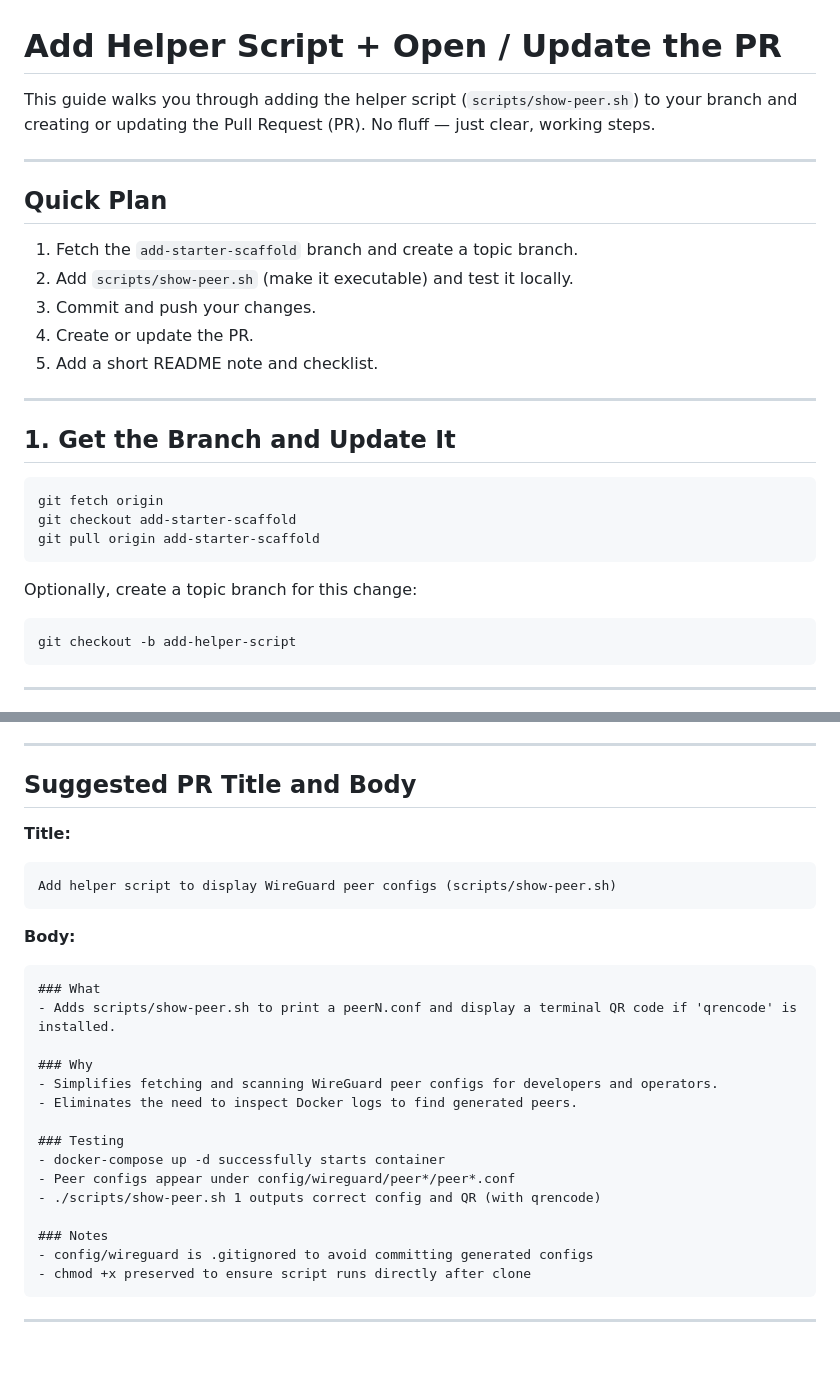
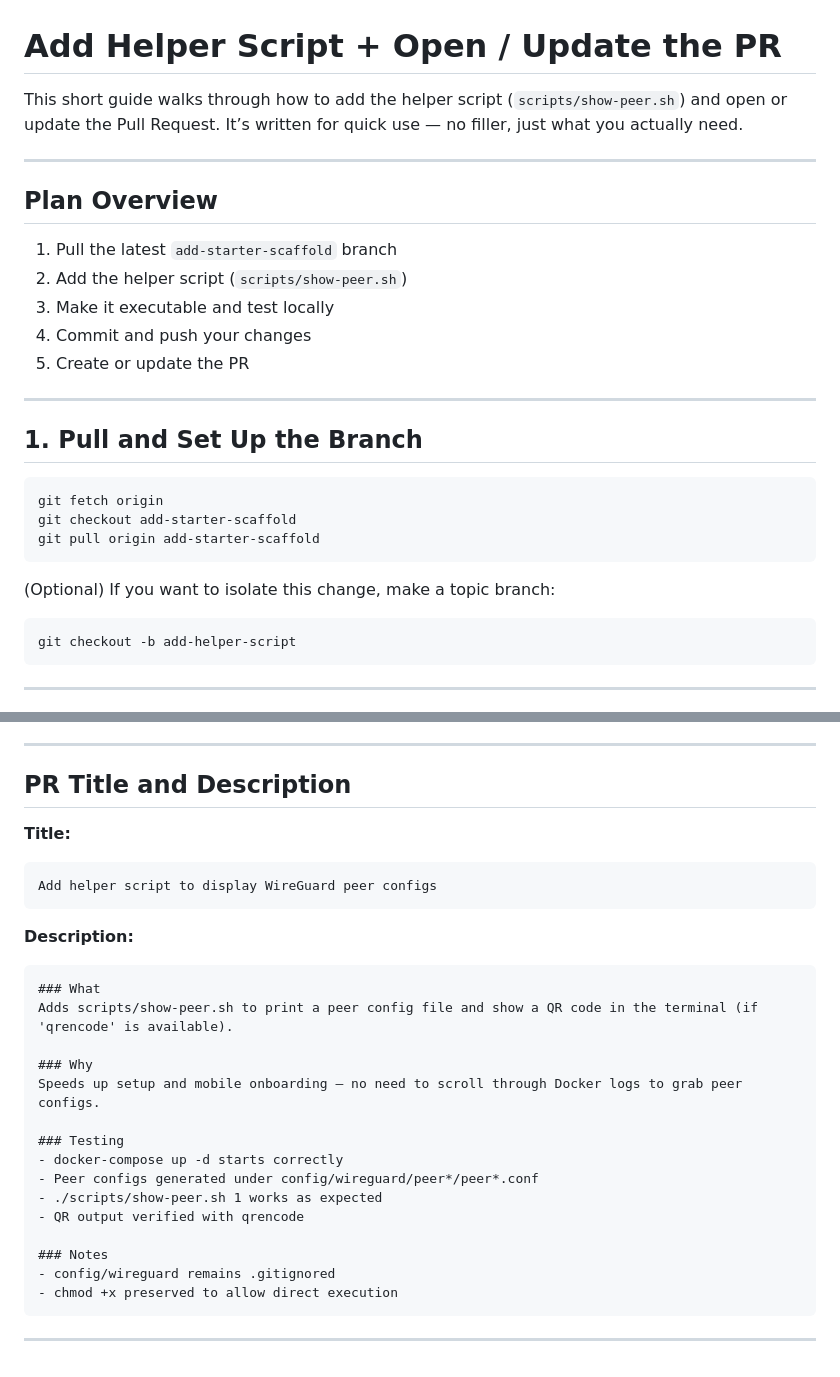
Before and after one commit to jokepool710/Ghostnet, a Markdown page: docs/ADD_HELPER_SCRIPT.md, 2 parts joined by grey strips. Drawn GitHub-style.

````diff
--- a/docs/ADD_HELPER_SCRIPT.md
+++ b/docs/ADD_HELPER_SCRIPT.md
@@ -1,21 +1,21 @@
 # Add Helper Script + Open / Update the PR
 
-This guide walks you through adding the helper script (`scripts/show-peer.sh`) to your branch and creating or updating the Pull Request (PR).
-No fluff — just clear, working steps.
+This short guide walks through how to add the helper script (`scripts/show-peer.sh`) and open or update the Pull Request.
+It’s written for quick use — no filler, just what you actually need.
 
 ---
 
-## Quick Plan
+## Plan Overview
 
-1. Fetch the `add-starter-scaffold` branch and create a topic branch.
-2. Add `scripts/show-peer.sh` (make it executable) and test it locally.
-3. Commit and push your changes.
-4. Create or update the PR.
-5. Add a short README note and checklist.
+1. Pull the latest `add-starter-scaffold` branch
+2. Add the helper script (`scripts/show-peer.sh`)
+3. Make it executable and test locally
+4. Commit and push your changes
+5. Create or update the PR
 
 ---
 
-## 1. Get the Branch and Update It
+## 1. Pull and Set Up the Branch
 
 ```bash
 git fetch origin
@@ -23,7 +23,7 @@ git checkout add-starter-scaffold
 git pull origin add-starter-scaffold
 ```
 
-Optionally, create a topic branch for this change:
+(Optional) If you want to isolate this change, make a topic branch:
 
 ```bash
 git checkout -b add-helper-script
@@ -163,32 +152,32 @@ Or manually via the web:
 
 ---
 
-## Suggested PR Title and Body
+## PR Title and Description
 
 **Title:**
 
 ```
-Add helper script to display WireGuard peer configs (scripts/show-peer.sh)
+Add helper script to display WireGuard peer configs
 ```
 
-**Body:**
+**Description:**
 
 ```
 ### What
-- Adds scripts/show-peer.sh to print a peerN.conf and display a terminal QR code if 'qrencode' is installed.
+Adds scripts/show-peer.sh to print a peer config file and show a QR code in the terminal (if 'qrencode' is available).
 
 ### Why
-- Simplifies fetching and scanning WireGuard peer configs for developers and operators.
-- Eliminates the need to inspect Docker logs to find generated peers.
+Speeds up setup and mobile onboarding — no need to scroll through Docker logs to grab peer configs.
 
 ### Testing
-- docker-compose up -d successfully starts container
-- Peer configs appear under config/wireguard/peer*/peer*.conf
-- ./scripts/show-peer.sh 1 outputs correct config and QR (with qrencode)
+- docker-compose up -d starts correctly
+- Peer configs generated under config/wireguard/peer*/peer*.conf
+- ./scripts/show-peer.sh 1 works as expected
+- QR output verified with qrencode
 
 ### Notes
-- config/wireguard is .gitignored to avoid committing generated configs
-- chmod +x preserved to ensure script runs directly after clone
+- config/wireguard remains .gitignored
+- chmod +x preserved to allow direct execution
 ```
 
 ---
````
Also changed, not shown: other parts of docs/ADD_HELPER_SCRIPT.md (+22 -33 lines).
